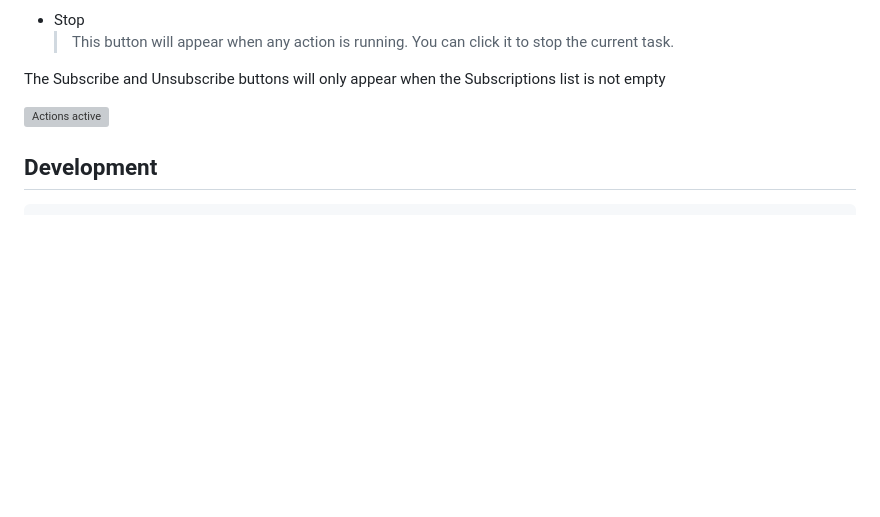
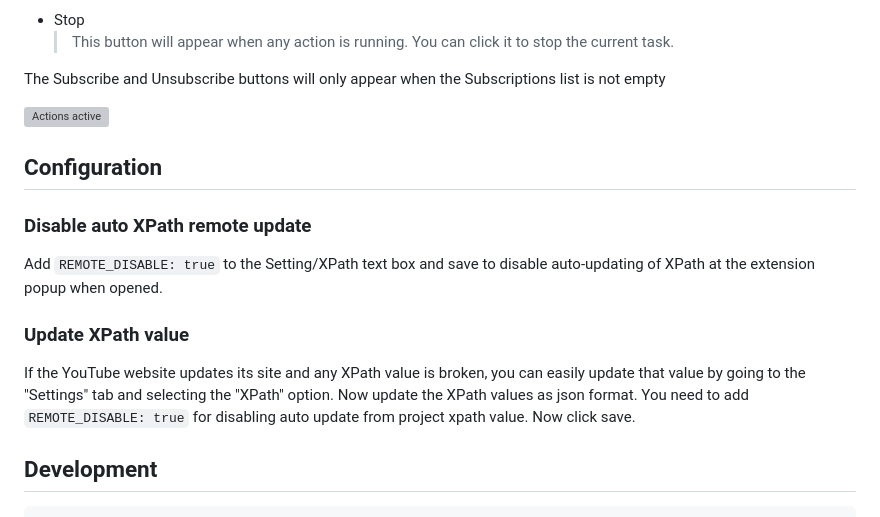
Before and after one commit to biplobsd/yst, a Markdown page: README.md, the part around the change. GitHub-like rendering; blank space fills up the shorter version; grey boxes are pictures that could not be loaded.

Commit message:
XPath update option

````diff
--- a/README.md
+++ b/README.md
@@ -40,6 +40,13 @@ In the Data section, you can see how many subscriptions the extension has collec
 
 ![Actions active](https://user-images.githubusercontent.com/43641536/225979057-af78429a-d0a1-40d2-9704-ba2f9ec66ec8.png)
 
+## Configuration
+### Disable auto XPath remote update
+  Add `REMOTE_DISABLE: true` to the Setting/XPath text box and save to disable auto-updating of XPath at the extension popup when opened.
+
+### Update XPath value
+  If the YouTube website updates its site and any XPath value is broken, you can easily update that value by going to the "Settings" tab and selecting the "XPath" option. Now update the XPath values as json format. You need to add `REMOTE_DISABLE: true` for disabling auto update from project xpath value. Now click save.
+
 ## Development
 
 ```bash
````
